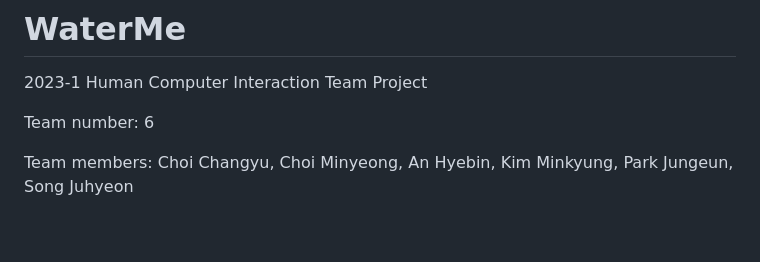
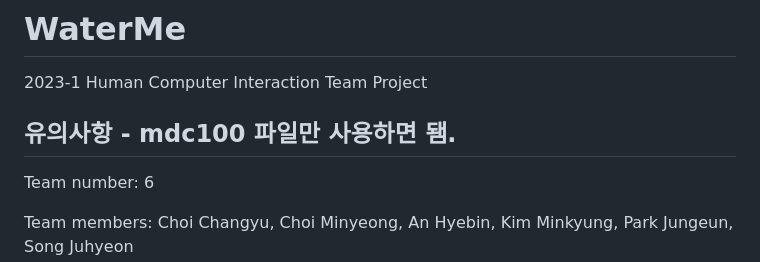
Before and after one commit to Jamie-JEP/waterMe, a Markdown page: README.md, the part around the change. GitHub-like rendering; blank space fills up the shorter version.

```diff
--- a/README.md
+++ b/README.md
@@ -1,5 +1,6 @@
 # WaterMe
 2023-1 Human Computer Interaction Team Project
+## 유의사항 - mdc100 파일만 사용하면 됌.
 
 Team number: 6
 
```
